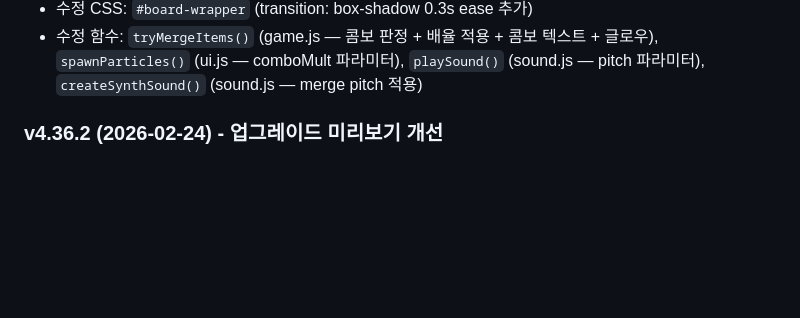
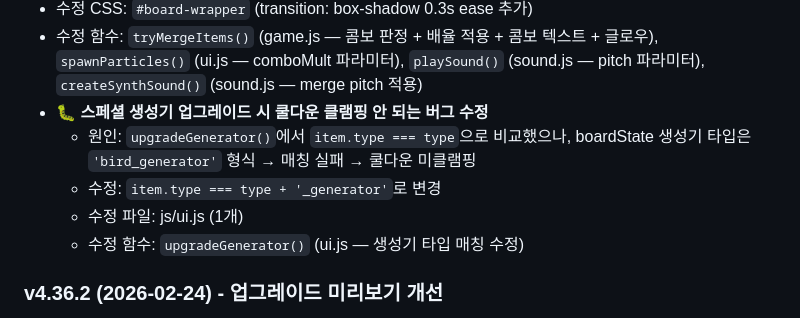
Before and after one commit to pmsecon1-code/merge-game, a Markdown page: handoff.md, the part around the change. GitHub-like rendering; blank space fills up the shorter version.

Commit message:
docs: handoff.md v4.37.0 갱신 (쿨다운 클램핑 버그 수정 추가)
Co-Authored-By: Claude Opus 4.6 <noreply@anthropic.com>

```diff
--- a/handoff.md
+++ b/handoff.md
@@ -964,6 +964,11 @@ firebase deploy --only firestore:rules   # 보안 규칙
 - 신규 CSS (3개): `.combo-glow-orange`, `.combo-glow-red`, `.combo-glow-gold`
 - 수정 CSS: `#board-wrapper` (transition: box-shadow 0.3s ease 추가)
 - 수정 함수: `tryMergeItems()` (game.js — 콤보 판정 + 배율 적용 + 콤보 텍스트 + 글로우), `spawnParticles()` (ui.js — comboMult 파라미터), `playSound()` (sound.js — pitch 파라미터), `createSynthSound()` (sound.js — merge pitch 적용)
+- 🐛 **스페셜 생성기 업그레이드 시 쿨다운 클램핑 안 되는 버그 수정**
+  - 원인: `upgradeGenerator()`에서 `item.type === type`으로 비교했으나, boardState 생성기 타입은 `'bird_generator'` 형식 → 매칭 실패 → 쿨다운 미클램핑
+  - 수정: `item.type === type + '_generator'`로 변경
+  - 수정 파일: js/ui.js (1개)
+  - 수정 함수: `upgradeGenerator()` (ui.js — 생성기 타입 매칭 수정)
 
 ### v4.36.2 (2026-02-24) - 업그레이드 미리보기 개선
 - 🎨 **생성기 업그레이드 미리보기에 간식 스폰 표시 추가**
```
